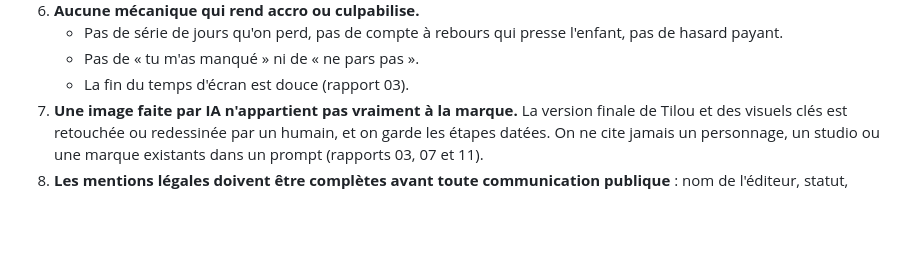
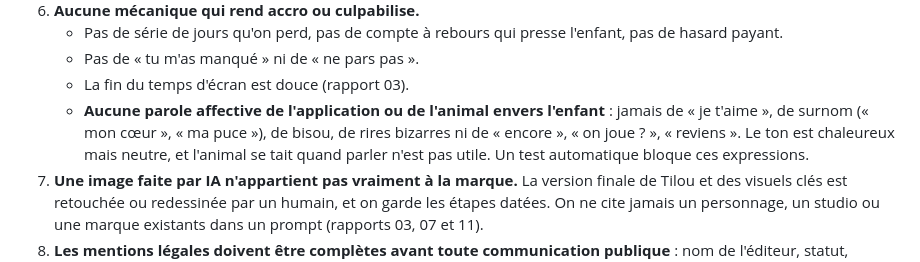
Before and after one commit to kidinou/petits-savants, a Markdown page: etude/00-REFERENTIEL.md, the part around the change. Rendered like a GitHub page; blank space fills up the shorter version.

Commit message:
Référentiel : aucune parole affective envers l'enfant
Co-Authored-By: Claude Opus 5.5 <noreply@anthropic.com>
Claude-Session: https://claude.ai/code/session_016WL4qrVomVZZXjbqgMQoMc

```diff
--- a/etude/00-REFERENTIEL.md
+++ b/etude/00-REFERENTIEL.md
@@ -28,6 +28,7 @@
    - Pas de série de jours qu'on perd, pas de compte à rebours qui presse l'enfant, pas de hasard payant.
    - Pas de « tu m'as manqué » ni de « ne pars pas ».
    - La fin du temps d'écran est douce (rapport 03).
+   - **Aucune parole affective de l'application ou de l'animal envers l'enfant** : jamais de « je t'aime », de surnom (« mon cœur », « ma puce »), de bisou, de rires bizarres ni de « encore », « on joue ? », « reviens ». Le ton est chaleureux mais neutre, et l'animal se tait quand parler n'est pas utile. Un test automatique bloque ces expressions.
 7. **Une image faite par IA n'appartient pas vraiment à la marque.** La version finale de Tilou et des visuels clés est retouchée ou redessinée par un humain, et on garde les étapes datées. On ne cite jamais un personnage, un studio ou une marque existants dans un prompt (rapports 03, 07 et 11).
 8. **Les mentions légales doivent être complètes avant toute communication publique** : nom de l'éditeur, statut, SIREN, adresse, médiateur de la consommation. ⚖️ *LCEN (rapport 07). À faire.*
 
```
